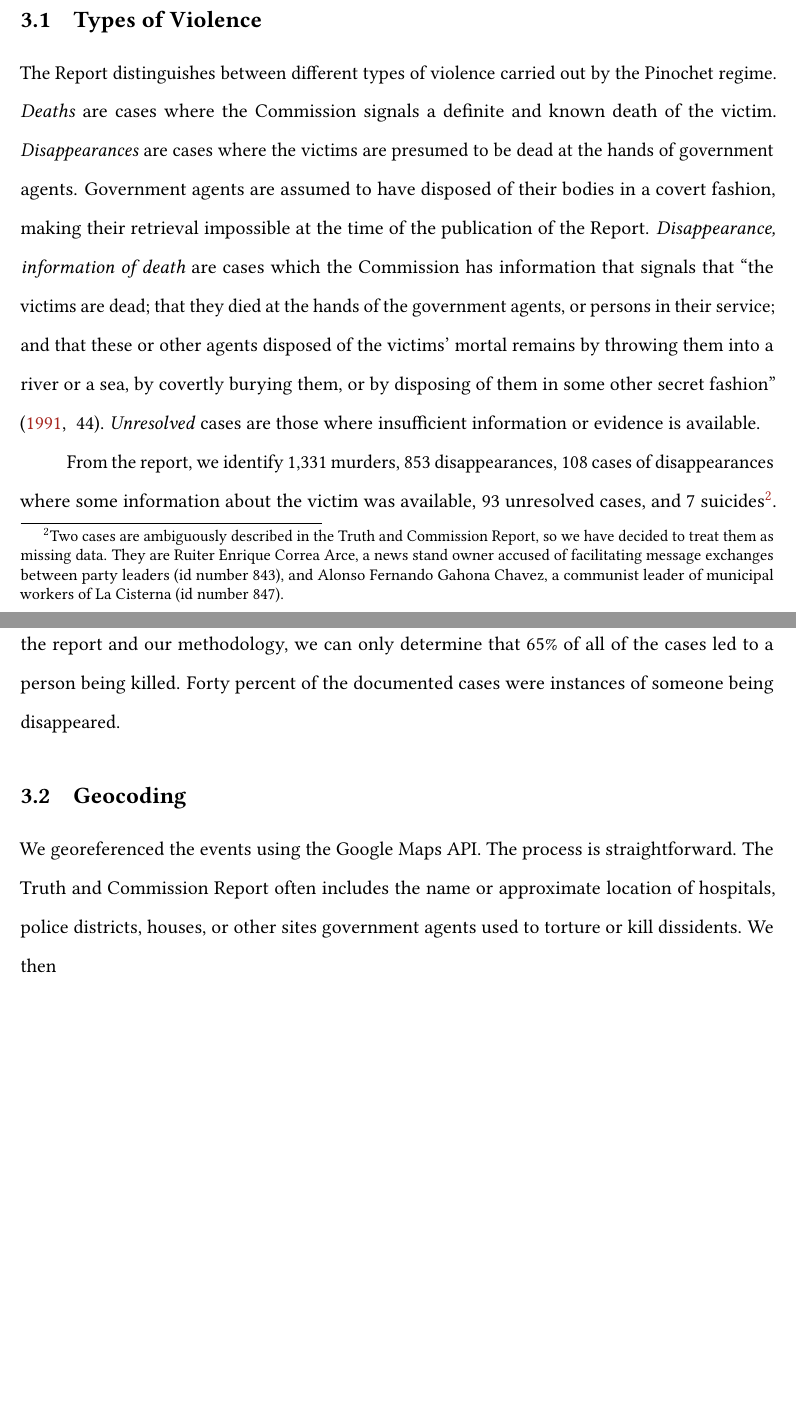
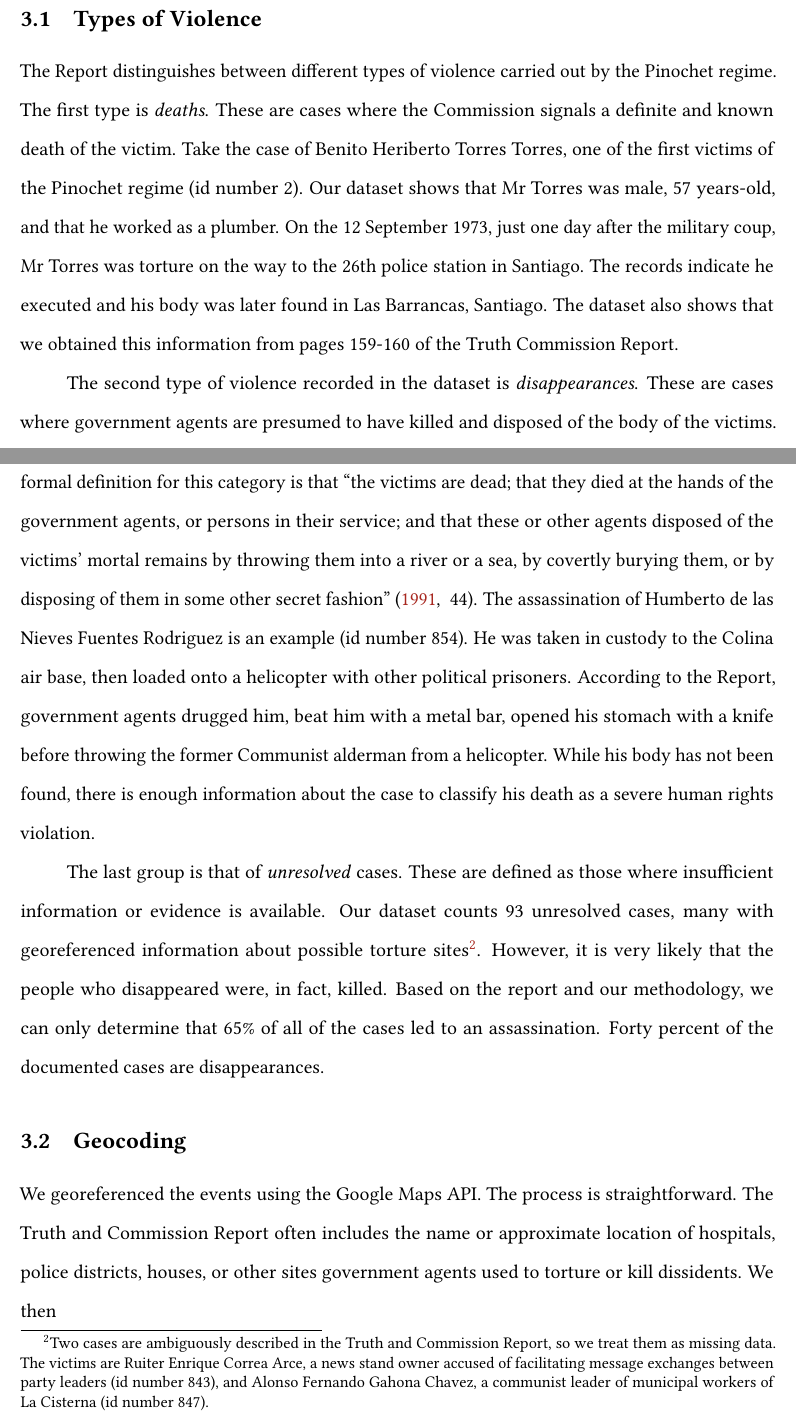
Before and after one commit to danilofreire/pinochet, an R Markdown document (rap/article.Rmd): two parts of pages 3 and 4 of 7 before the commit and two parts of pages 3 and 4 of 8 after it, joined at a grey line, cut so that both start at the same text, the shorter picture padded with empty space. The pictures show the output file rap/article.pdf that the author committed with the source.

Commit message:
update types

```diff
--- a/rap/article.Rmd
+++ b/rap/article.Rmd
@@ -50,18 +50,13 @@ Users can download the data as an Excel spreadsheet (`.xlsx`) or as a comma-sepa
 
 ## Types of Violence
 
-The Report distinguishes between different types of violence carried out by the Pinochet regime. The first type is _deaths_. These are cases where the Commission signals a definite and known death of the victim. Take the case of Benito Heriberto Torres Torres, one of the first victims of the Pinochet regime (id number 2). Our dataset shows that Mr Torres was male, 57 years-old, and that he worked as a plumber. On the 12 September 1973, just one day after the military coup, Mr Torres was torture on the way to the 26th police station in Santiago. The records indicate he executed and his body was later found in Las Barrancas, Santiago. The dataset also shows that we obtained this information from pages 159-160 in the Truth Commission Report.
+The Report distinguishes between different types of violence carried out by the Pinochet regime. The first type is _deaths_. These are cases where the Commission signals a definite and known death of the victim. Take the case of Benito Heriberto Torres Torres, one of the first victims of the Pinochet regime (id number 2). Our dataset shows that Mr Torres was male, 57 years-old, and that he worked as a plumber. On the 12 September 1973, just one day after the military coup, Mr Torres was torture on the way to the 26th police station in Santiago. The records indicate he executed and his body was later found in Las Barrancas, Santiago. The dataset also shows that we obtained this information from pages 159-160 of the Truth Commission Report.
 
 The second type of violence recorded in the dataset is _disappearances_. These are cases where government agents are presumed to have killed and disposed of the body of the victims. One such example is that of the Brazilian engineer Tulio Roberto Quintiliano Cardozo (id number 5). Mr Cardozo was a member of the Communist party and troops took him to the Military Academy for interrogation also on the 12 September 1971. He was never seen again and is presumed dead.
 
-The third category refers to _disappearance, information of death_. As the name implies,
+The third category is _disappearance, information of death_. As the name implies, these observations refer to cases the Commission confirms the individual died after being missing. The formal definition for this category is that "the victims are dead; that they died at the hands of the government agents, or persons in their service; and that these or other agents disposed of the victims' mortal remains by throwing them into a river or a sea, by covertly burying them, or by disposing of them in some other secret fashion" [-@report1991 44]. The assassination of Humberto de las Nieves Fuentes Rodriguez is an example (id number 854). He was taken in custody to the Colina air base, then loaded onto a helicopter with other political prisoners. According to the Report, government agents drugged him, beat him with a metal bar, opened his stomach with a knife before throwing the former Communist alderman from a helicopter. While his body has not been found, there is enough information about the case to classify his death as a severe human rights violation.
 
-
-the Commission has information
-
- that signals that "the victims are dead; that they died at the hands of the government agents, or persons in their service; and that these or other agents disposed of the victims' mortal remains by throwing them into a river or a sea, by covertly burying them, or by disposing of them in some other secret fashion" [-@report1991 44]. _Unresolved_ cases are those where insufficient information or evidence is available.
-
-From the report, we identify 1,331 murders, 853 disappearances, 108 cases of disappearances where some information about the victim was available, 93 unresolved cases, and 7 suicides[^ambiguous]. However, it is very likely that the people who disappeared were, in fact, killed. Based on the report and our methodology, we can only determine that 65% of all of the cases led to an assassination. Forty percent of the documented cases are disappearances.
+The last group is that of _unresolved_ cases. These are defined as those where insufficient information or evidence is available. Our dataset counts 93 unresolved cases, many with georeferenced information about possible torture sites[^ambiguous]. However, it is very likely that the people who disappeared were, in fact, killed. Based on the report and our methodology, we can only determine that 65% of all of the cases led to an assassination. Forty percent of the documented cases are disappearances.
 
 
 
```
Also changed, not shown: rap/article.pdf, 2 other files.
